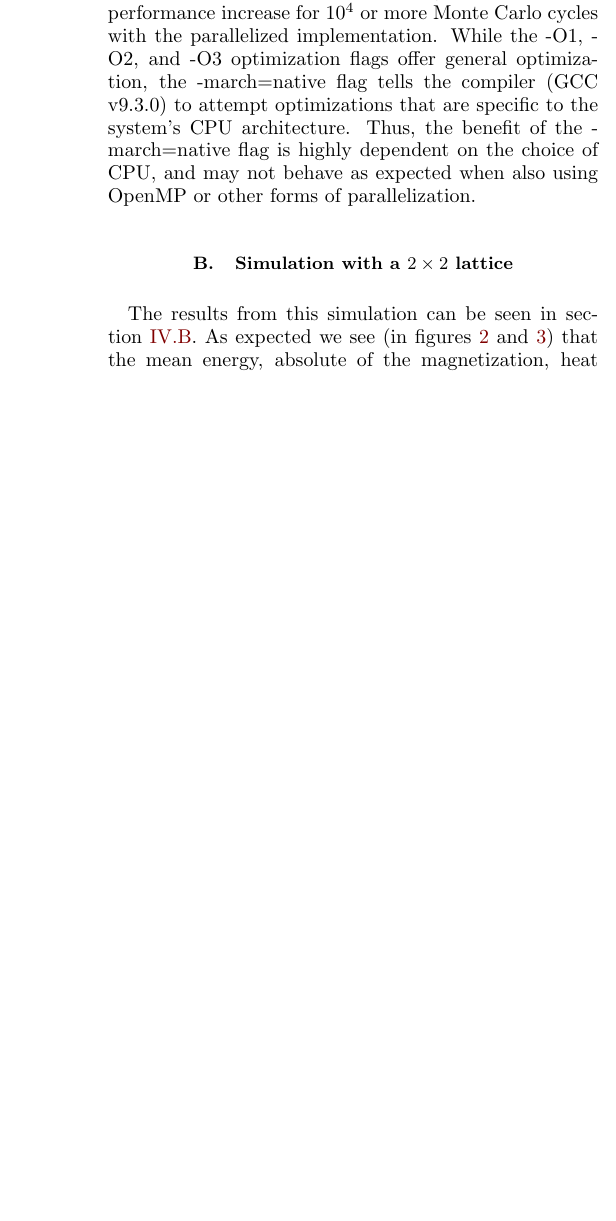
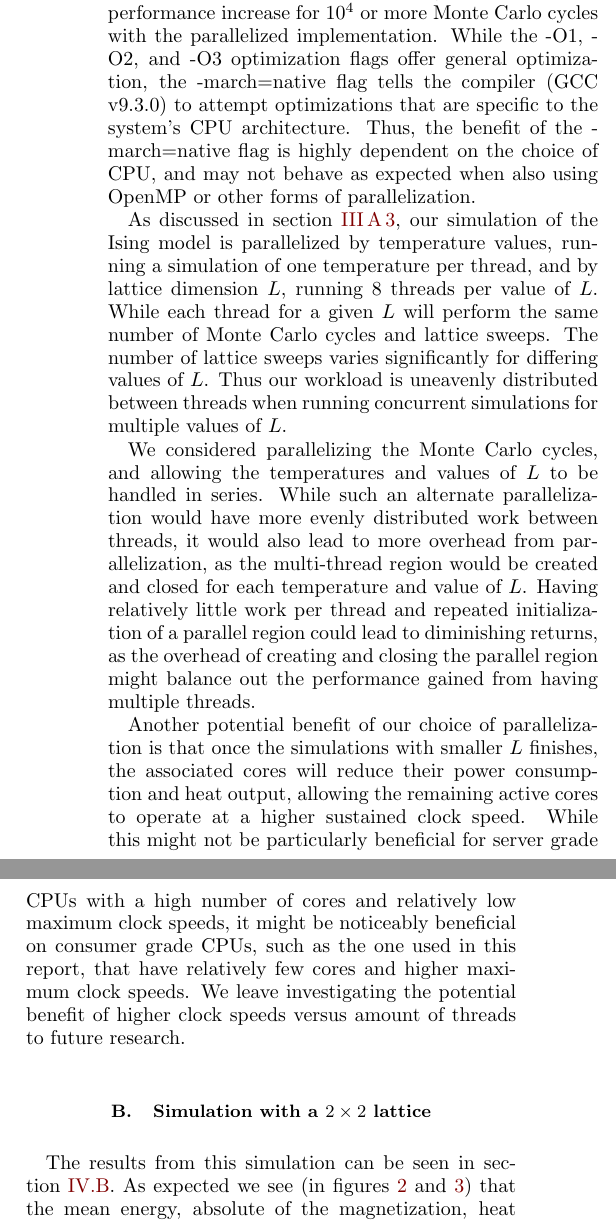
Before and after one commit to eivinsto/FYS3150_Project_4, a LaTeX paper (doc/FYS3150_Project_4.tex): part of one column of page 19 of 23 before the commit and two parts of the columns of page 19 of 23 after it, the two joined at a grey line, cut so that both start at the same text, the shorter picture padded with empty space. Compiled offline with pdfLaTeX.

Commit message:
Finished discussion of benchmark, timings and parallelization

```diff
--- a/doc/FYS3150_Project_4.tex
+++ b/doc/FYS3150_Project_4.tex
@@ -1124,4 +1124,10 @@ We have implemented a solver for a two-dimensional Ising model of spin interacti
 From the results in table \hyperref[table:benchmark_parallel]{II}, we se that parallelizing our metropolis simulation of the ising model by simulating one temperature value per thread, gives a reduction in time spent of approximately \(85\%\) over the serialized version. Furthermore, the time spent on the parallelized version is approximately halved by using the same compiler optimization flags as the serialized version. From figure \ref{fig:benchmark_compiler_flags} we see that the combination of the -O3 and -march=native compiler flags offered the best performance increase for \(10^{4}\) or more Monte Carlo cycles with the parallelized implementation. While the -O1, -O2, and -O3 optimization flags offer general optimization, the -march=native flag tells the compiler (GCC v9.3.0) to attempt optimizations that are specific to the system's CPU architecture. Thus, the benefit of the -march=native flag is highly dependent on the choice of CPU, and may not behave as expected when also using OpenMP or other forms of parallelization.
+
+As discussed in section \ref{sec:III:a:iii}, our simulation of the Ising model is parallelized by temperature values, running a simulation of one temperature per thread, and by lattice dimension \(L\), running \(8\) threads per value of \(L\). While each thread for a given \(L\) will perform the same number of Monte Carlo cycles and lattice sweeps. The number of lattice sweeps varies significantly for differing values of \(L\). Thus our workload is uneavenly distributed between threads when running concurrent simulations for multiple values of \(L\).
+
+We considered parallelizing the Monte Carlo cycles, and allowing the temperatures and values of \(L\) to be handled in series. While such an alternate parallelization would have more evenly distributed work between threads, it would also lead to more overhead from parallelization, as the multi-thread region would be created and closed for each temperature and value of \(L\). Having relatively little work per thread and repeated initialization of a parallel region could lead to diminishing returns, as the overhead of creating and closing the parallel region might balance out the performance gained from having multiple threads.
+
+Another potential benefit of our choice of parallelization is that once the simulations with smaller \(L\) finishes, the associated cores will reduce their power consumption and heat output, allowing the remaining active cores to operate at a higher sustained clock speed. While this might not be particularly beneficial for server grade CPUs with a high number of cores and relatively low maximum clock speeds, it might be noticeably beneficial on consumer grade CPUs, such as the one used in this report, that have relatively few cores and higher maximum clock speeds. We leave investigating the potential benefit of higher clock speeds versus amount of threads to future research.
 
 \subsection{Simulation with a $2\times 2$ lattice} \label{sec:V:B}
 
```
Also changed, not shown: doc/FYS3150_Project_4.tex (2 more changed lines).
